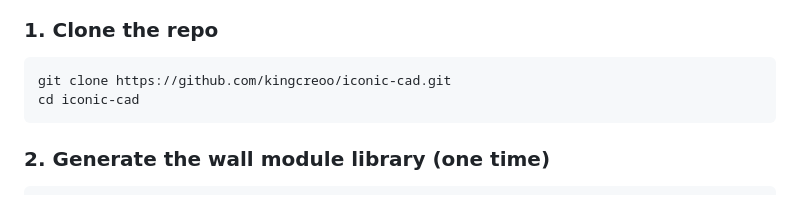
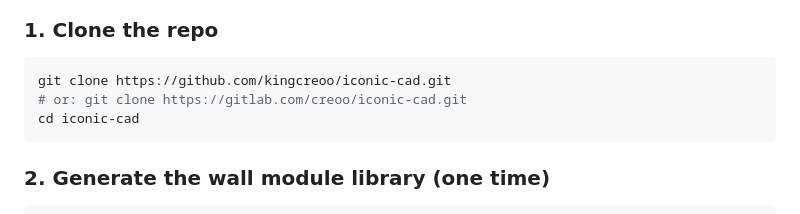
Before and after one commit to kingcreoo/iconic-cad, a Markdown page: README.md, the part around the change. Rendered like a GitHub page.

Commit message:
Add GitLab clone URL to README

````diff
--- a/README.md
+++ b/README.md
@@ -8,6 +8,7 @@ Browser-based drag-and-snap wall layout tool that compiles directly to 3D FreeCA
 
 ```bash
 git clone https://github.com/kingcreoo/iconic-cad.git
+# or: git clone https://gitlab.com/creoo/iconic-cad.git
 cd iconic-cad
 ```
 
````
